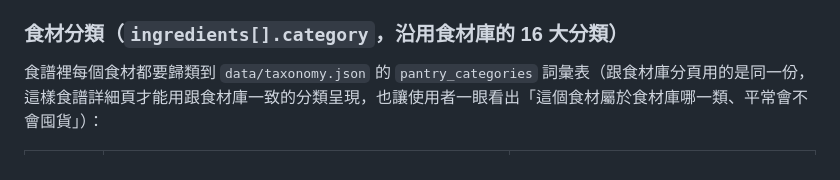
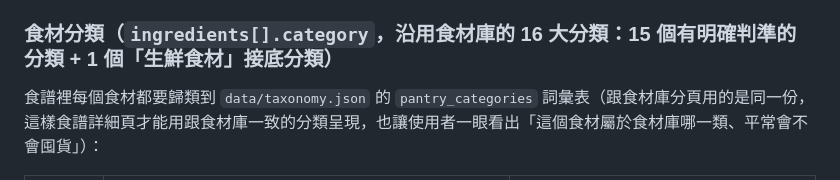
Before and after one commit to w731124/recipe-platform, a Markdown page: CLAUDE.md, the part around the change. GitHub-like rendering.

Commit message:
統一 CLAUDE.md 食材分類數量敘述，明確為 15 明確分類 + 1 接底分類共 16 類

```diff
--- a/CLAUDE.md
+++ b/CLAUDE.md
@@ -110,7 +110,7 @@
 - 食譜詳細頁的食材清單（`renderIngredientList`／`renderIngredientsByCategory`）**不受影響**——每個食材依然各自獨立顯示 have/maybe/missing 顏色，`choice_group` 只影響購物清單的合併邏輯，不影響食材清單本身的逐項顯示。
 - 購物清單（`renderShoppingList`）：同一個 `choice_group` 內只要有任一成員狀態是 `have`，整組視為已滿足，全部不列入購物清單（不進 missing 也不進 maybe）；如果組內沒有任何成員是 `have`，取組內最高優先狀態（`maybe` 優先於 `missing`）當作整組狀態，用「成員名稱1／成員名稱2／...（擇一）」合併成一行放進對應清單，不會把組內每個成員各自列一行。合併顯示用的名稱一樣經過 `stripNotes()` 去掉備註文字。
 
-### 食材分類（`ingredients[].category`，沿用食材庫的 16 大分類）
+### 食材分類（`ingredients[].category`，沿用食材庫的 16 大分類：15 個有明確判準的分類 + 1 個「生鮮食材」接底分類）
 
 食譜裡每個食材都要歸類到 `data/taxonomy.json` 的 `pantry_categories` 詞彙表（跟食材庫分頁用的是同一份，這樣食譜詳細頁才能用跟食材庫一致的分類呈現，也讓使用者一眼看出「這個食材屬於食材庫哪一類、平常會不會囤貨」）：
 
```
